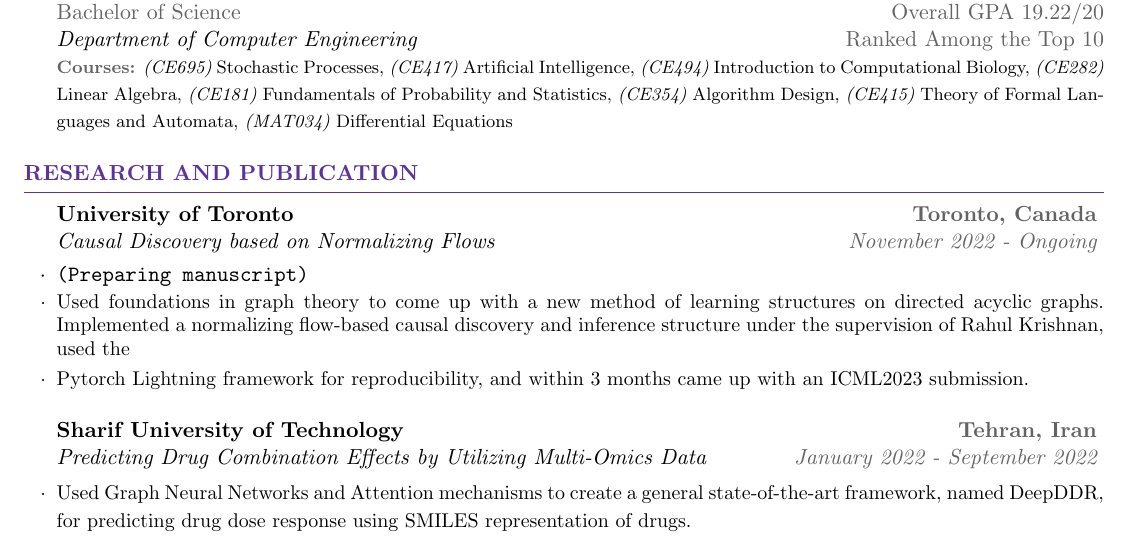
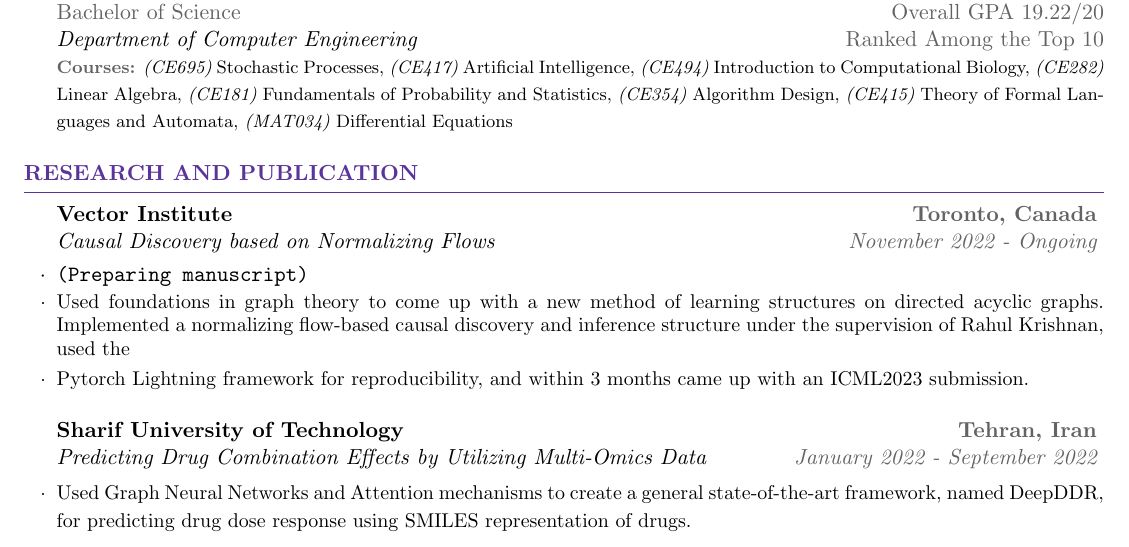
Before and after one commit to HamidrezaKmK/HamidrezaKmK.github.io, a LaTeX CV (docs/CV/cv_hamidreza.tex): part of page 1 of 2, cut so that both start at the same text. Compiled offline with pdfLaTeX.

Commit message:
Updates from Overleaf

```diff
--- a/docs/CV/cv_hamidreza.tex
+++ b/docs/CV/cv_hamidreza.tex
@@ -85,7 +85,7 @@
 
 \begin{rSection}{Research and Publication}
 
-\begin{rSubsection}{University of Toronto}{\textcolor{Black!70}{\bf Toronto, Canada}}
+\begin{rSubsection}{Vector Institute}{\textcolor{Black!70}{\bf Toronto, Canada}}
 {Causal Discovery based on Normalizing Flows}{\textcolor{Black!70}{November 2022 - Ongoing}}
 \item {\tt (Preparing manuscript)}
 \begin{small}
```
